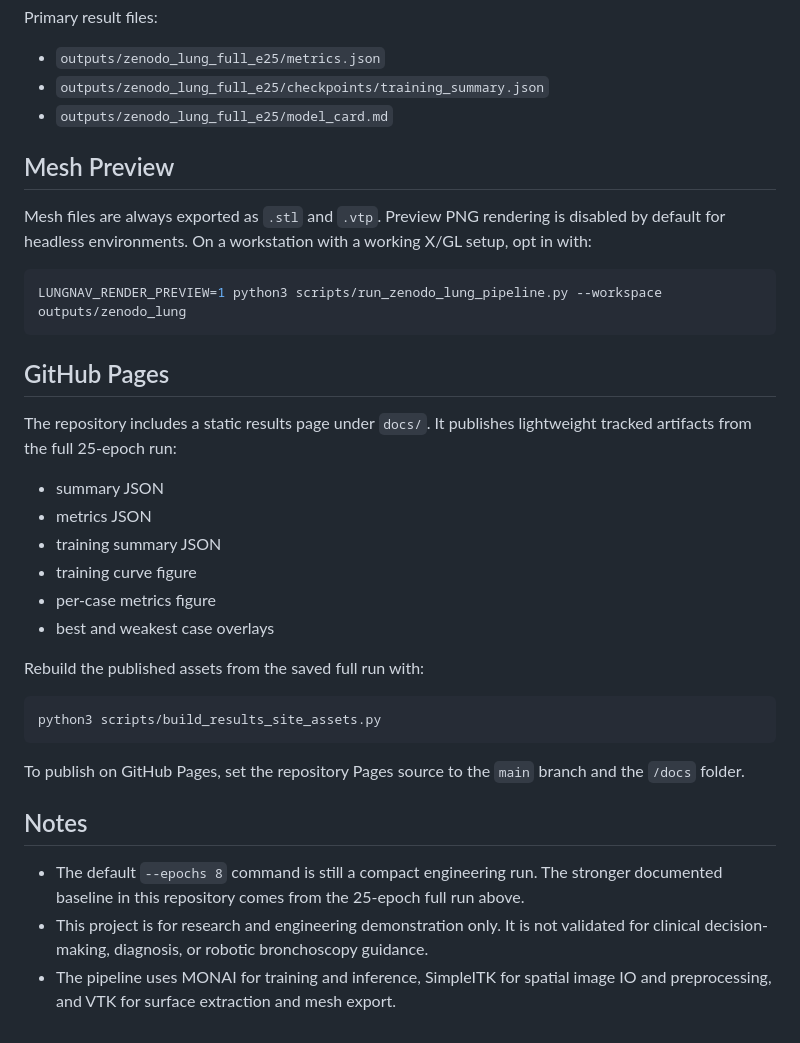
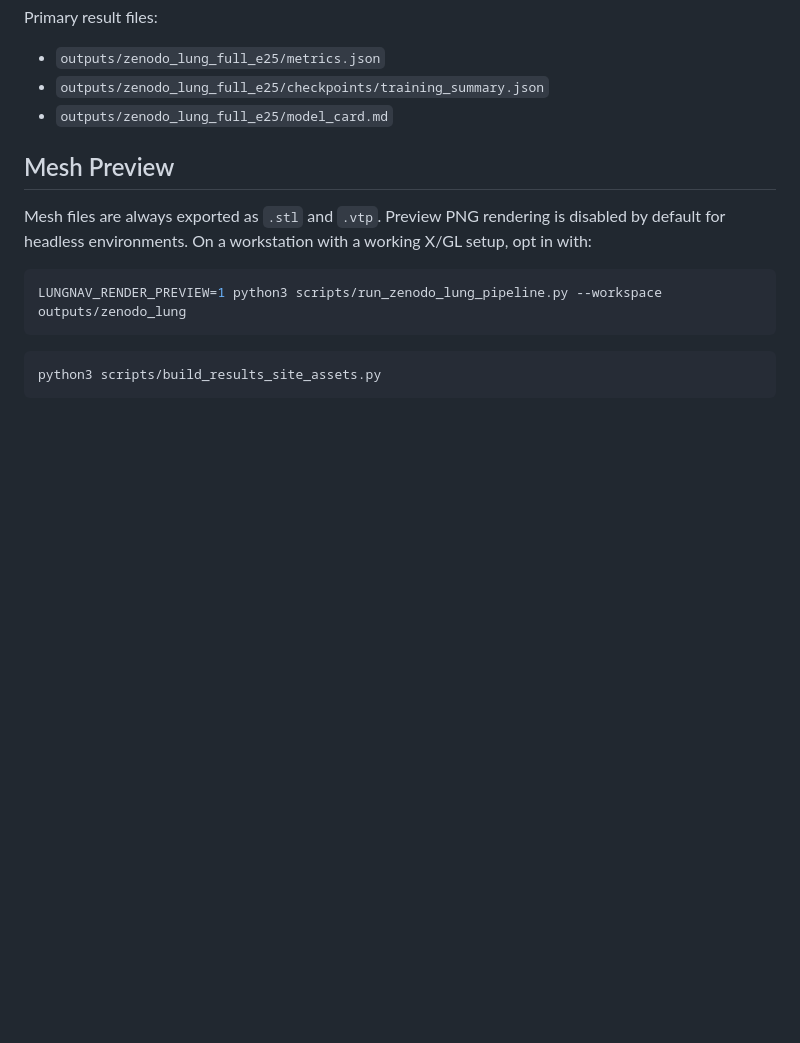
Before and after one commit to tushar-nayak/lungvolseg, a Markdown page: README.md, the part around the change. Drawn GitHub-style; blank space fills up the shorter version.

Commit message:
Remove GitHub Pages section from README
Removed GitHub Pages section and related notes from README.

````diff
--- a/README.md
+++ b/README.md
@@ -130,27 +130,8 @@ Mesh files are always exported as `.stl` and `.vtp`. Preview PNG rendering is di
 LUNGNAV_RENDER_PREVIEW=1 python3 scripts/run_zenodo_lung_pipeline.py --workspace outputs/zenodo_lung
 ```
 
-## GitHub Pages
 
-The repository includes a static results page under `docs/`. It publishes lightweight tracked artifacts from the full 25-epoch run:
-
-- summary JSON
-- metrics JSON
-- training summary JSON
-- training curve figure
-- per-case metrics figure
-- best and weakest case overlays
-
-Rebuild the published assets from the saved full run with:
 
 ```bash
 python3 scripts/build_results_site_assets.py
 ```
-
-To publish on GitHub Pages, set the repository Pages source to the `main` branch and the `/docs` folder.
-
-## Notes
-
-- The default `--epochs 8` command is still a compact engineering run. The stronger documented baseline in this repository comes from the 25-epoch full run above.
-- This project is for research and engineering demonstration only. It is not validated for clinical decision-making, diagnosis, or robotic bronchoscopy guidance.
-- The pipeline uses MONAI for training and inference, SimpleITK for spatial image IO and preprocessing, and VTK for surface extraction and mesh export.
````
